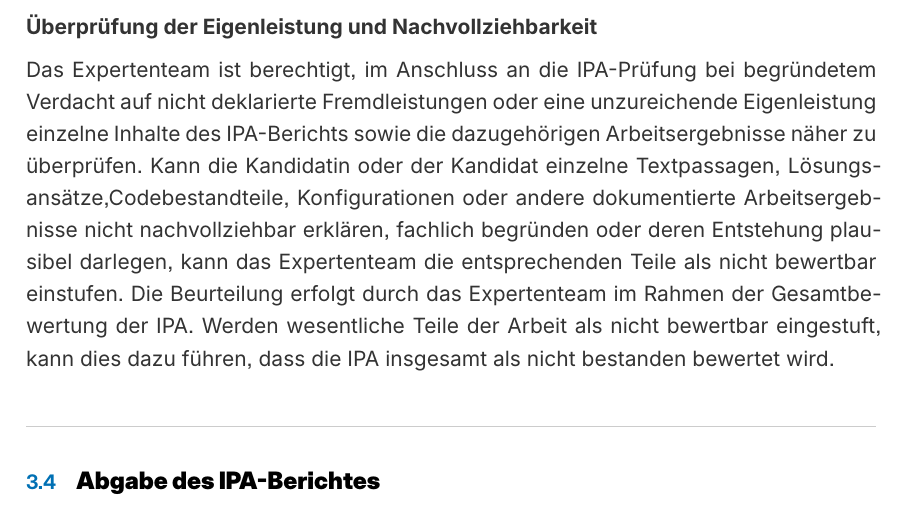
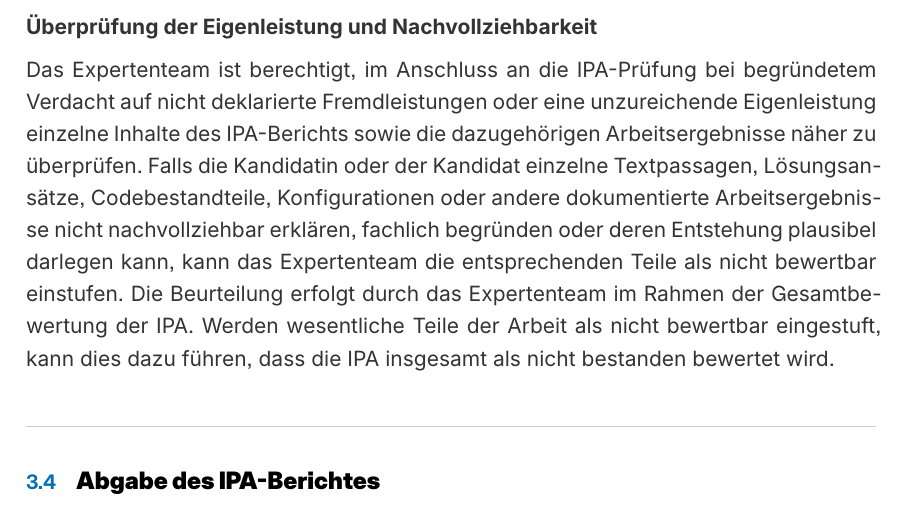
Before and after one commit to pk19-ch/ipa-qv-leitfaden, a Typst document (src/leitfaden.typ, which reads src/chapters/ch03.typ): part of page 13 of 18, cut so that both start at the same text. Compiled offline with Typst 0.15.

Commit message:
Fix wording

```diff
--- a/src/chapters/ch03.typ
+++ b/src/chapters/ch03.typ
@@ -97,7 +97,7 @@ IPA-Berichte und Arbeiten mit zu hohem Anteil von Fremdleistung – deklariert o
 
 #strong[Überprüfung der Eigenleistung und Nachvollziehbarkeit] \
 
-Das Expertenteam ist berechtigt, im Anschluss an die IPA-Prüfung bei begründetem Verdacht auf nicht deklarierte Fremdleistungen oder eine unzureichende Eigenleistung einzelne Inhalte des IPA-Berichts sowie die dazugehörigen Arbeitsergebnisse näher zu überprüfen. Kann die Kandidatin oder der Kandidat einzelne Textpassagen, Lösungsansätze,Codebestandteile, Konfigurationen oder andere dokumentierte Arbeitsergebnisse nicht nachvollziehbar erklären, fachlich begründen oder deren Entstehung plausibel darlegen, kann das Expertenteam die entsprechenden Teile als nicht bewertbar einstufen. Die Beurteilung erfolgt durch das Expertenteam im Rahmen der Gesamtbewertung der IPA. Werden wesentliche Teile der Arbeit als nicht bewertbar eingestuft, kann dies dazu führen, dass die IPA insgesamt als nicht bestanden bewertet wird.
+Das Expertenteam ist berechtigt, im Anschluss an die IPA-Prüfung bei begründetem Verdacht auf nicht deklarierte Fremdleistungen oder eine unzureichende Eigenleistung einzelne Inhalte des IPA-Berichts sowie die dazugehörigen Arbeitsergebnisse näher zu überprüfen. Falls die Kandidatin oder der Kandidat einzelne Textpassagen, Lösungsansätze, Codebestandteile, Konfigurationen oder andere dokumentierte Arbeitsergebnisse nicht nachvollziehbar erklären, fachlich begründen oder deren Entstehung plausibel darlegen kann, kann das Expertenteam die entsprechenden Teile als nicht bewertbar einstufen. Die Beurteilung erfolgt durch das Expertenteam im Rahmen der Gesamtbewertung der IPA. Werden wesentliche Teile der Arbeit als nicht bewertbar eingestuft, kann dies dazu führen, dass die IPA insgesamt als nicht bestanden bewertet wird.
 
 == Abgabe des IPA-Berichtes
 
```
